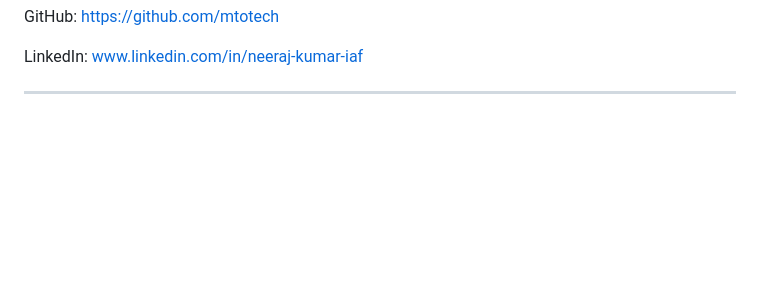
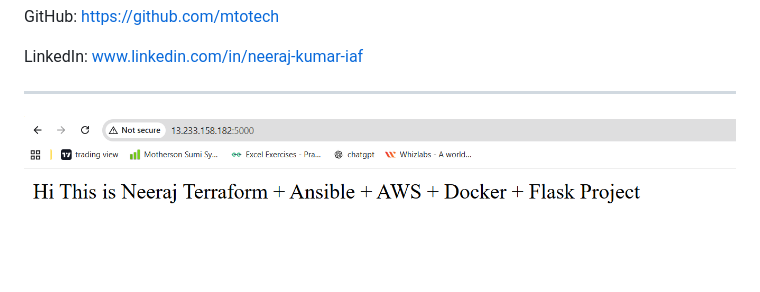
Before and after one commit to mtotech/terraform-ansible-aws-project, a Markdown page: README.md, the part around the change. Drawn GitHub-style; blank space fills up the shorter version.

```diff
--- a/README.md
+++ b/README.md
@@ -367,3 +367,4 @@ GitHub: https://github.com/mtotech
 LinkedIn: www.linkedin.com/in/neeraj-kumar-iaf
 
 ______________________________
+![Test](screenshots/Browser-output.png)
```
